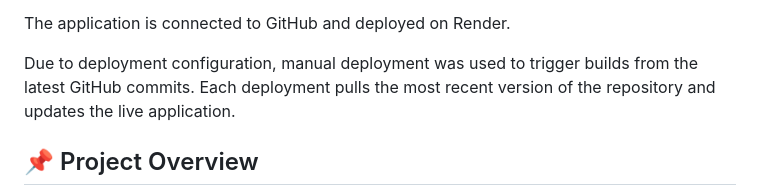
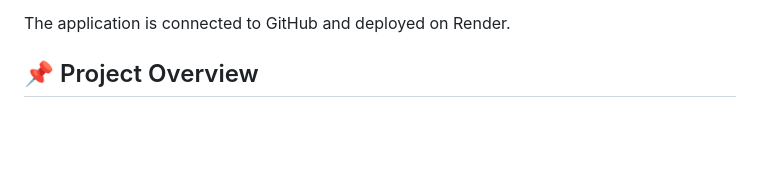
Before and after one commit to HlengiweNcube/flask-web-app, a Markdown page: README.md, the part around the change. GitHub-like rendering; blank space fills up the shorter version.

Commit message:
changing comments as we are now deploying automatically

```diff
--- a/README.md
+++ b/README.md
@@ -22,9 +22,6 @@ Any changes pushed to the main branch automatically trigger a new deployment on
 The difference in naming (-rrvy) is automatically generated by Render to ensure a unique service URL.
 
 The application is connected to GitHub and deployed on Render.
-
-Due to deployment configuration, manual deployment was used to trigger builds from the latest GitHub commits.
-Each deployment pulls the most recent version of the repository and updates the live application.
 
 ## 📌 Project Overview
 
```
